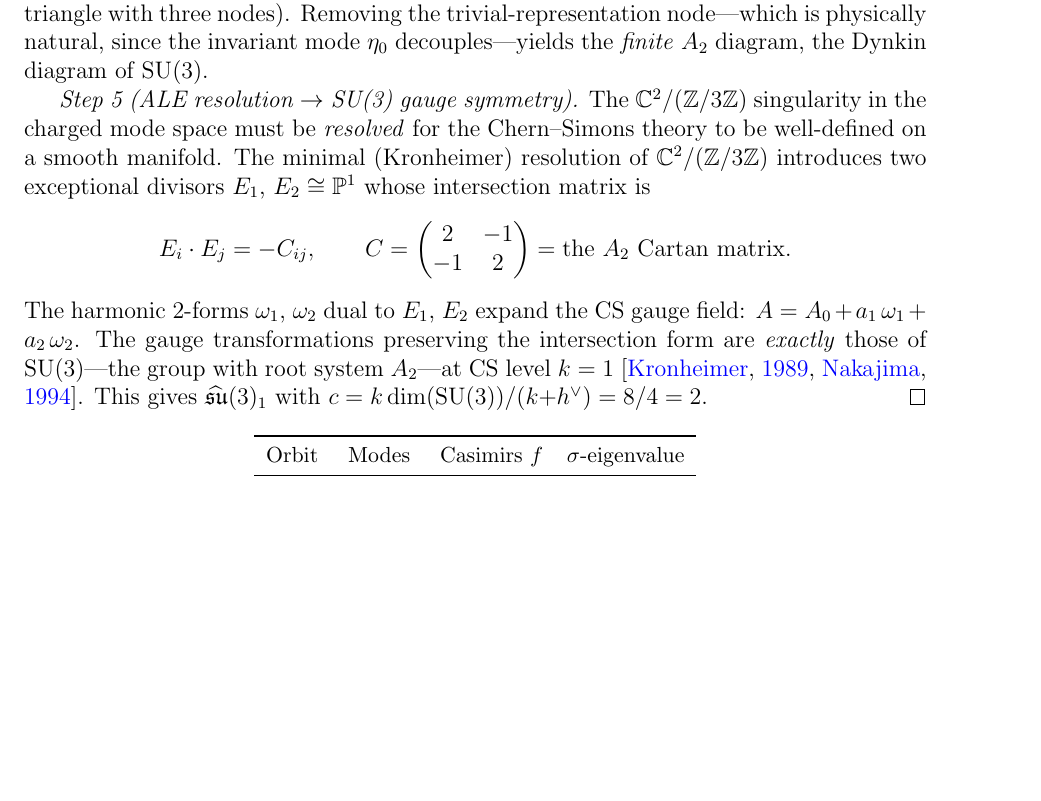
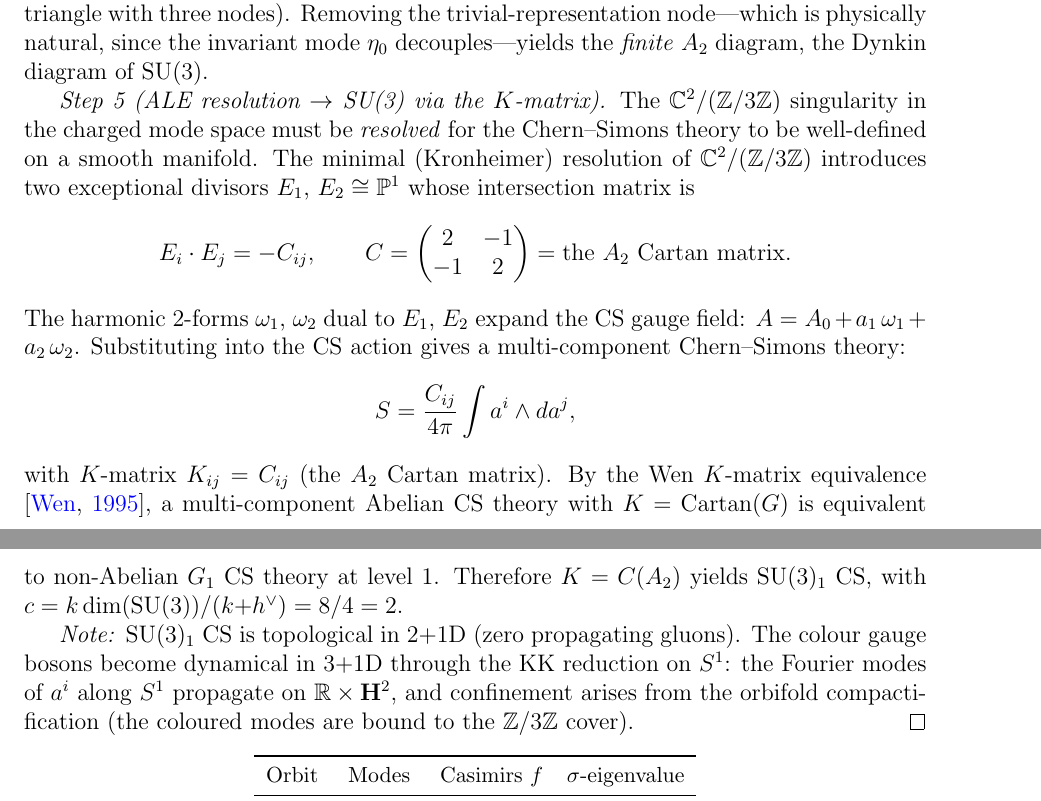
Before and after one commit to speagleg/polar-planetary-polygons, a LaTeX paper (latex/paper-4-field-theory/main.tex): part of page 6 of 19 before the commit and two parts of pages 6 and 7 of 19 after it, the two joined at a grey line, cut so that both start at the same text, the shorter picture padded with empty space. Compiled offline with pdfLaTeX.

Commit message:
Fix SU(3) derivation: use K-matrix formalism, not string theory
Step 5 of the SU(3) proof now uses the Wen K-matrix equivalence:
multi-component Abelian CS with K = Cartan(A_2) <=> SU(3)_1 CS.
This is a standard result from topological order (condensed matter),
requiring no string theory or wrapped branes.

Added explicit CS action with K-matrix, the Wen equivalence
theorem, and a note on how topological SU(3)_1 in 3D becomes
dynamical in 4D through KK modes on S^1.

Added Wen1995 reference to shared bibliography.
Clarified "no string theory" closing remark.

Co-Authored-By: Claude Opus 4.6 (1M context) <noreply@anthropic.com>

```diff
--- a/latex/paper-4-field-theory/main.tex
+++ b/latex/paper-4-field-theory/main.tex
@@ -469,7 +469,7 @@ Removing the trivial-representation node---which is physically natural,
 since the invariant mode $\eta_0$ decouples---yields the
 \emph{finite} $A_2$ diagram, the Dynkin diagram of~$\mathrm{SU}(3)$.
 
-\emph{Step~5 (ALE resolution $\to$ SU(3) gauge symmetry).}
+\emph{Step~5 (ALE resolution $\to$ SU(3) via the $K$-matrix).}
 The $\mathbb{C}^2/(\mathbb{Z}/3\mathbb{Z})$ singularity in the
 charged mode space must be \emph{resolved} for the
 Chern--Simons theory to be well-defined on a smooth manifold.
@@ -484,12 +484,25 @@ whose intersection matrix is
 \]
 The harmonic $2$-forms $\omega_1$, $\omega_2$ dual to $E_1$, $E_2$
 expand the CS gauge field: $A = A_0 + a_1\,\omega_1 + a_2\,\omega_2$.
-The gauge transformations preserving the intersection form are
-\emph{exactly} those of $\mathrm{SU}(3)$---the group with
-root system $A_2$---at CS level $k = 1$
-\citep{Kronheimer1989, Nakajima1994}.
-This gives $\widehat{\mathfrak{su}}(3)_1$ with
-$c = k\dim(\mathrm{SU}(3))/(k{+}h^\vee) = 8/4 = 2$.
+Substituting into the CS action gives a multi-component
+Chern--Simons theory:
+\[
+  S = \frac{C_{ij}}{4\pi}\int a^i \wedge da^j,
+\]
+with $K$-matrix $K_{ij} = C_{ij}$ (the $A_2$ Cartan matrix).
+By the Wen $K$-matrix equivalence \citep{Wen1995},
+a multi-component Abelian CS theory with $K = \text{Cartan}(G)$
+is equivalent to non-Abelian $G_1$ CS theory at level~$1$.
+Therefore $K = C(A_2)$ yields $\mathrm{SU}(3)_1$ CS,
+with $c = k\dim(\mathrm{SU}(3))/(k{+}h^\vee) = 8/4 = 2$.
+
+\emph{Note:} $\mathrm{SU}(3)_1$ CS is topological in $2{+}1$D
+(zero propagating gluons).
+The colour gauge bosons become dynamical in $3{+}1$D through the
+KK reduction on~$S^1$: the Fourier modes of $a^i$ along~$S^1$
+propagate on $\mathbb{R} \times \mathbf{H}^2$, and
+confinement arises from the orbifold compactification
+(the coloured modes are bound to the $\mathbb{Z}/3\mathbb{Z}$ cover).
 \end{proof}
 
 \begin{center}
```
Also changed, not shown: latex/shared/refs.bib (+10 -0 lines), latex/paper-4-field-theory/main.tex (4 more changed lines).
